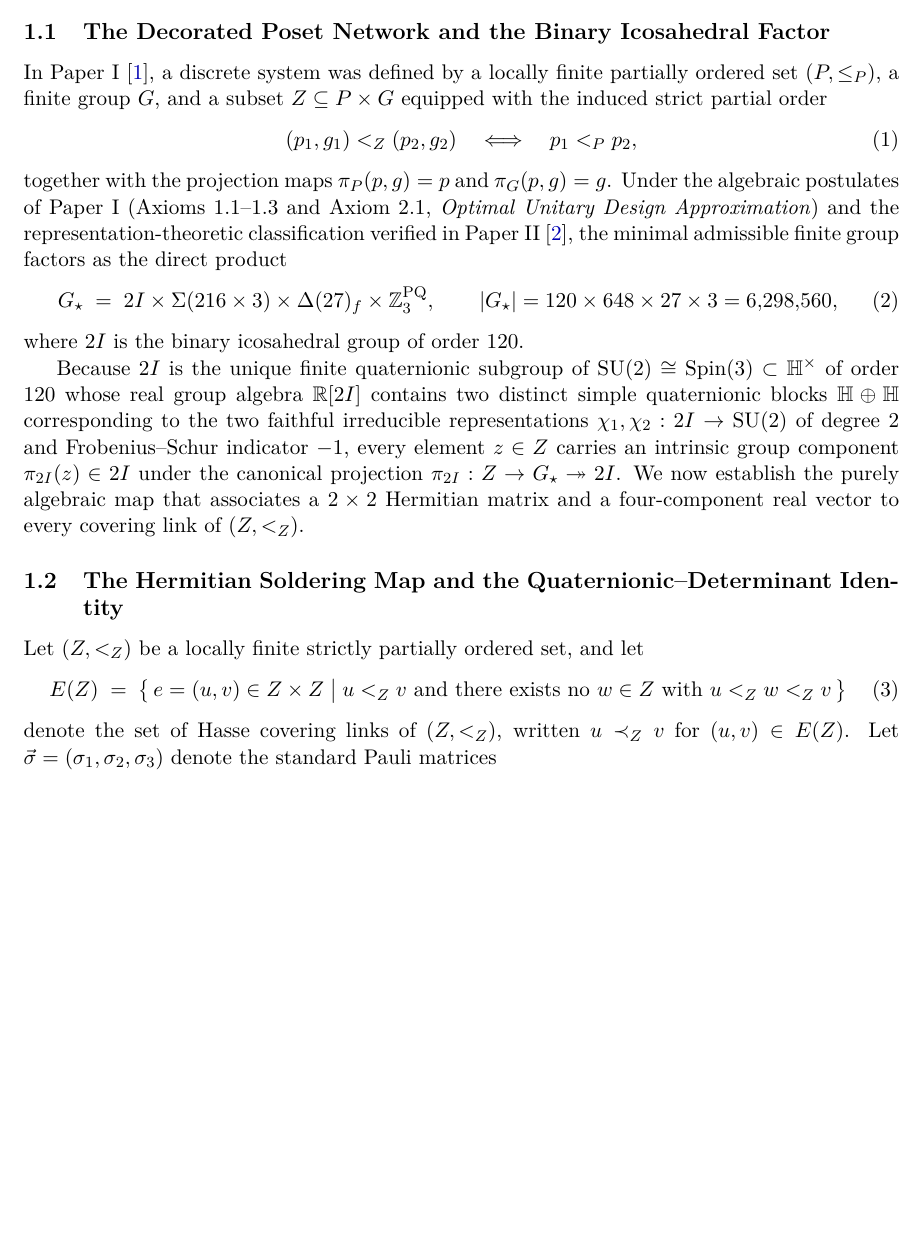
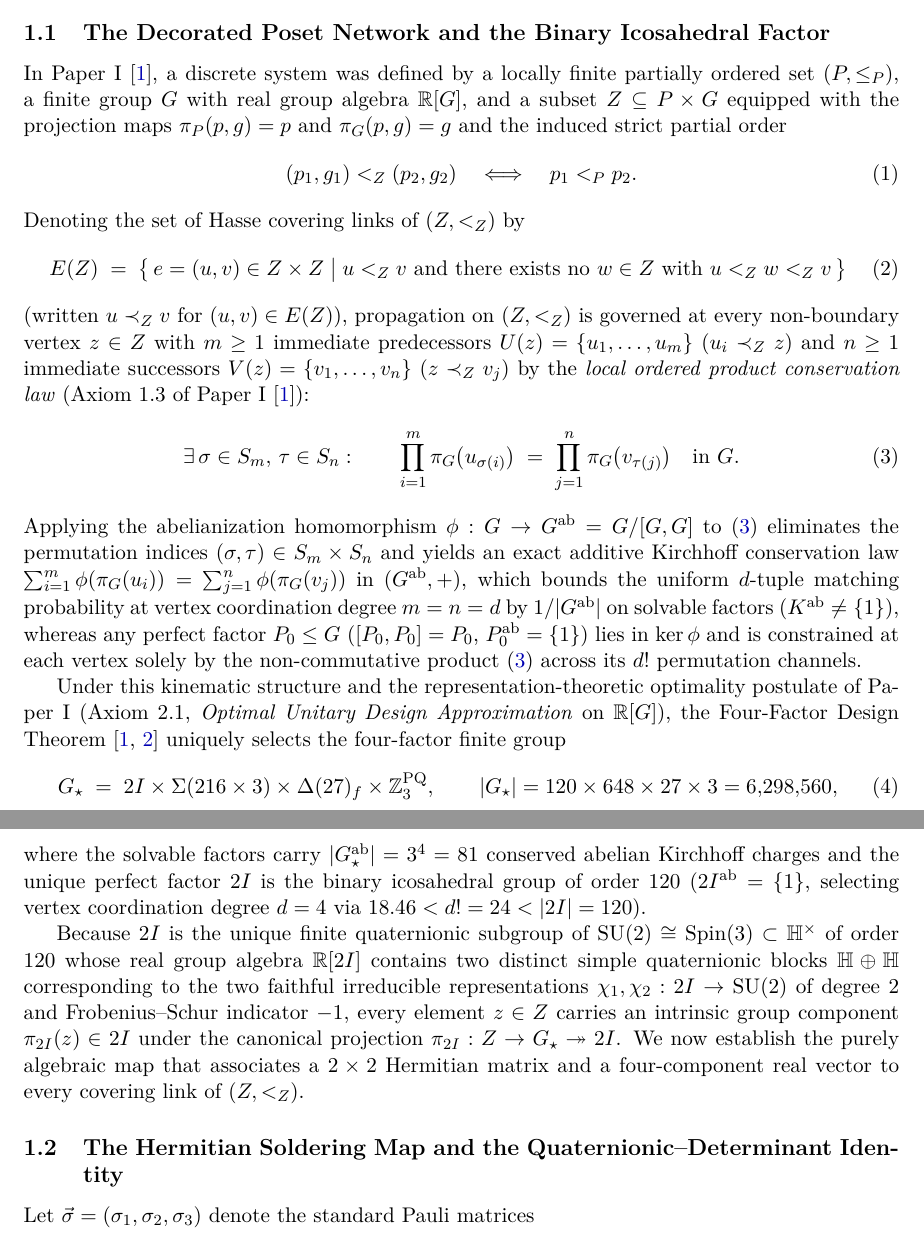
Before and after one commit to hjoest/discrete_fundamental_physics, a LaTeX paper (docs/paper3.tex): part of page 2 of 15 before the commit and two parts of pages 2 and 3 of 16 after it, the two joined at a grey line, cut so that both start at the same text, the shorter picture padded with empty space. Compiled offline with pdfLaTeX.

Commit message:
Explicitly state local ordered product conservation law and abelianization Kirchhoff law in Section 1.1 of Paper III

```diff
--- a/docs/paper3.tex
+++ b/docs/paper3.tex
@@ -81,28 +81,35 @@ In Causal Set Theory, the \emph{inverse problem} asks how a $(3+1)$-dimensional
 
 \subsection{The Decorated Poset Network and the Binary Icosahedral Factor}
 
-In Paper~I~\cite{PaperI}, a discrete system was defined by a locally finite partially ordered set $(P, \le_P)$, a finite group $G$, and a subset $Z \subseteq P \times G$ equipped with the induced strict partial order
+In Paper~I~\cite{PaperI}, a discrete system was defined by a locally finite partially ordered set $(P, \le_P)$, a finite group $G$ with real group algebra $\R[G]$, and a subset $Z \subseteq P \times G$ equipped with the projection maps $\pi_P(p, g) = p$ and $\pi_G(p, g) = g$ and the induced strict partial order
 \begin{equation}
 \label{eq:induced_order}
-(p_1, g_1) <_Z (p_2, g_2) \quad\Longleftrightarrow\quad p_1 <_P p_2,
+(p_1, g_1) <_Z (p_2, g_2) \quad\Longleftrightarrow\quad p_1 <_P p_2.
 \end{equation}
-together with the projection maps $\pi_P(p, g) = p$ and $\pi_G(p, g) = g$. Under the algebraic postulates of Paper~I (Axioms~1.1--1.3 and Axiom~2.1, \emph{Optimal Unitary Design Approximation}) and the representation-theoretic classification verified in Paper~II~\cite{PaperII}, the minimal admissible finite group factors as the direct product
+Denoting the set of Hasse covering links of $(Z, <_Z)$ by
+\begin{equation}
+\label{eq:covering_links}
+E(Z) \;=\; \bigl\{\, e = (u, v) \in Z \times Z \;\big|\; u <_Z v \text{ and there exists no } w \in Z \text{ with } u <_Z w <_Z v \,\bigr\}
+\end{equation}
+(written $u \prec_Z v$ for $(u, v) \in E(Z)$), propagation on $(Z, <_Z)$ is governed at every non-boundary vertex $z \in Z$ with $m \ge 1$ immediate predecessors $U(z) = \{u_1, \dots, u_m\}$ ($u_i \prec_Z z$) and $n \ge 1$ immediate successors $V(z) = \{v_1, \dots, v_n\}$ ($z \prec_Z v_j$) by the \emph{local ordered product conservation law} (Axiom~1.3 of Paper~I~\cite{PaperI}):
+\begin{equation}
+\label{eq:product_conservation}
+\exists\, \sigma \in S_m,\, \tau \in S_n : \qquad \prod_{i=1}^m \pi_G\bigl(u_{\sigma(i)}\bigr) \;=\; \prod_{j=1}^n \pi_G\bigl(v_{\tau(j)}\bigr) \quad \text{in } G.
+\end{equation}
+Applying the abelianization homomorphism $\phi : G \to G^{\mathrm{ab}} = G/[G, G]$ to~\eqref{eq:product_conservation} eliminates the permutation indices $(\sigma, \tau) \in S_m \times S_n$ and yields an exact additive Kirchhoff conservation law $\sum_{i=1}^m \phi(\pi_G(u_i)) = \sum_{j=1}^n \phi(\pi_G(v_j))$ in $(G^{\mathrm{ab}}, +)$, which bounds the uniform $d$-tuple matching probability at vertex coordination degree $m = n = d$ by $1/|G^{\mathrm{ab}}|$ on solvable factors ($K^{\mathrm{ab}} \neq \{1\}$), whereas any perfect factor $P_0 \le G$ ($[P_0, P_0] = P_0$, $P_0^{\mathrm{ab}} = \{1\}$) lies in $\ker\phi$ and is constrained at each vertex solely by the non-commutative product~\eqref{eq:product_conservation} across its $d!$ permutation channels.
+
+Under this kinematic structure and the representation-theoretic optimality postulate of Paper~I (Axiom~2.1, \emph{Optimal Unitary Design Approximation} on $\R[G]$), the Four-Factor Design Theorem~\cite{PaperI,PaperII} uniquely selects the four-factor finite group
 \begin{equation}
 \label{eq:gstar_product}
 \Gstar \;=\; 2I \times \Sigma(216 \times 3) \times \Delta(27)_f \times \Z_3^{\mathrm{PQ}}, \qquad |\Gstar| = 120 \times 648 \times 27 \times 3 = 6{,}298{,}560,
 \end{equation}
-where $2I$ is the binary icosahedral group of order $120$.
+where the solvable factors carry $|\Gstar^{\mathrm{ab}}| = 3^4 = 81$ conserved abelian Kirchhoff charges and the unique perfect factor $2I$ is the binary icosahedral group of order $120$ ($2I^{\mathrm{ab}} = \{1\}$, selecting vertex coordination degree $d = 4$ via $18.46 < d! = 24 < |2I| = 120$).
 
 Because $2I$ is the unique finite quaternionic subgroup of $\SU(2) \cong \Spin(3) \subset \quat^\times$ of order $120$ whose real group algebra $\R[2I]$ contains two distinct simple quaternionic blocks $\quat \oplus \quat$ corresponding to the two faithful irreducible representations $\chi_1, \chi_2 : 2I \to \SU(2)$ of degree $2$ and Frobenius--Schur indicator $-1$, every element $z \in Z$ carries an intrinsic group component $\pi_{2I}(z) \in 2I$ under the canonical projection $\pi_{2I} : Z \to \Gstar \twoheadrightarrow 2I$. We now establish the purely algebraic map that associates a $2 \times 2$ Hermitian matrix and a four-component real vector to every covering link of $(Z, <_Z)$.
 
 \subsection{The Hermitian Soldering Map and the Quaternionic--Determinant Identity}
 
-Let $(Z, <_Z)$ be a locally finite strictly partially ordered set, and let
-\begin{equation}
-\label{eq:covering_links}
-E(Z) \;=\; \bigl\{\, e = (u, v) \in Z \times Z \;\big|\; u <_Z v \text{ and there exists no } w \in Z \text{ with } u <_Z w <_Z v \,\bigr\}
-\end{equation}
-denote the set of Hasse covering links of $(Z, <_Z)$, written $u \prec_Z v$ for $(u, v) \in E(Z)$. Let $\vec{\sigma} = (\sigma_1, \sigma_2, \sigma_3)$ denote the standard Pauli matrices
+Let $\vec{\sigma} = (\sigma_1, \sigma_2, \sigma_3)$ denote the standard Pauli matrices
 \begin{equation}
 \sigma_1 = \begin{pmatrix} 0 & 1 \\ 1 & 0 \end{pmatrix}, \qquad
 \sigma_2 = \begin{pmatrix} 0 & -i \\ i & 0 \end{pmatrix}, \qquad
```
Also changed, not shown: docs/paper3.pdf.
